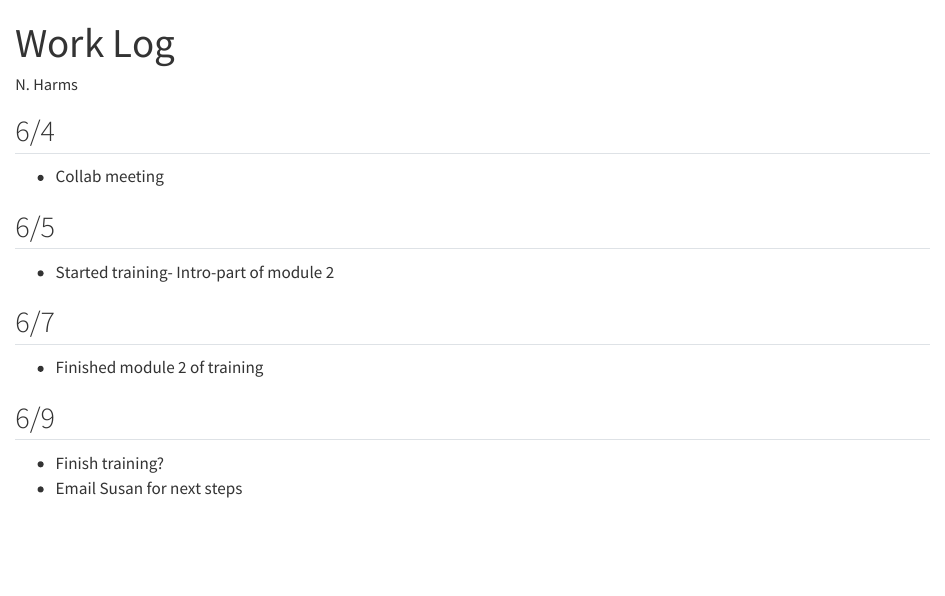
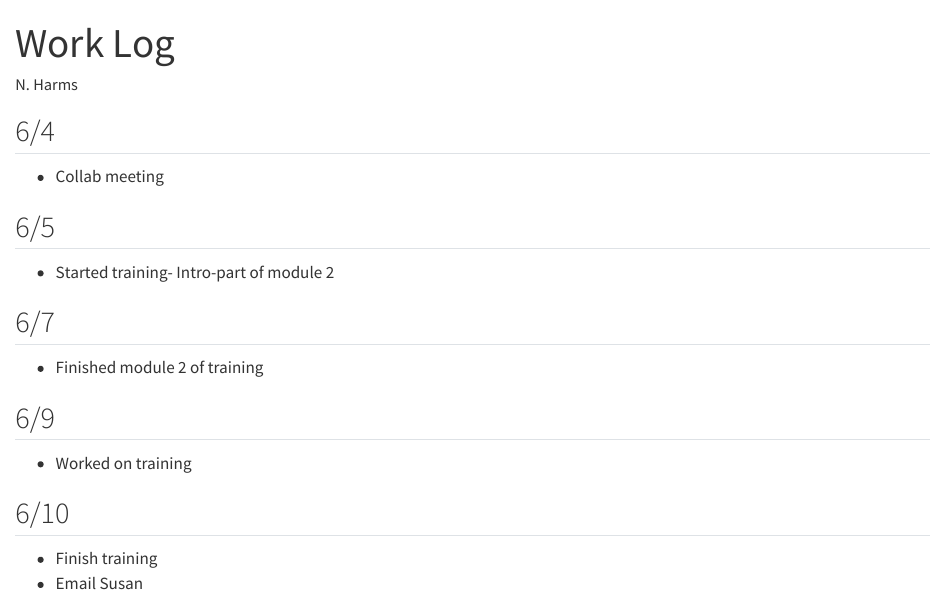
Before and after one commit to nlharms414/accessibility-summer2025, a Quarto document (log.qmd): the page in a window 1100 px wide, from its top. Rendered offline with R 4.5, knitr and Pandoc in place of Quarto, with nearby package versions.

Commit message:
log update

```diff
--- a/log.qmd
+++ b/log.qmd
@@ -19,5 +19,9 @@ editor: visual
 
 ## 6/9
 
--   Finish training?
--   Email Susan for next steps
+-   Worked on training
+
+## 6/10
+
+-   Finish training
+-   Email Susan
```
